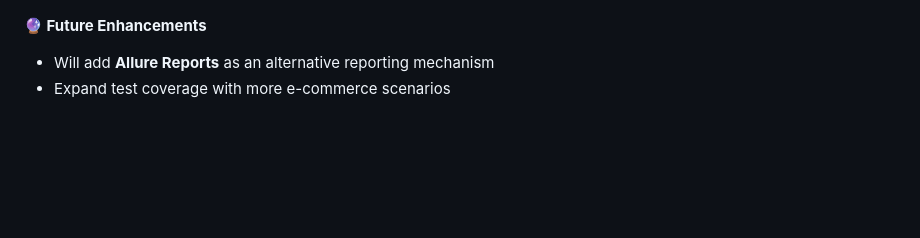
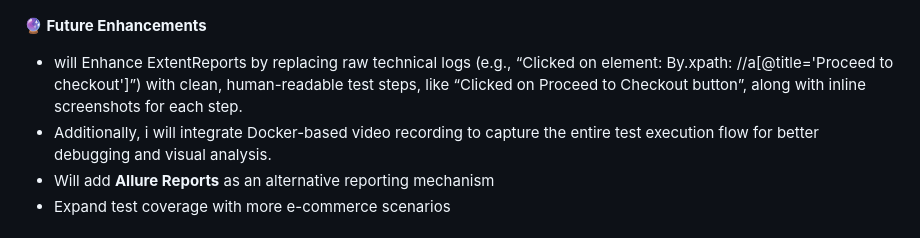
Before and after one commit to pramesh01/selenium-dockerized-test-automation-framework, a Markdown page: README.md, the part around the change printed below. Rendered like a GitHub page; blank space fills up the shorter version.

Commit message:
Updated README for ExtentReportsand Docker video recording enhancements

```diff
--- a/README.md
+++ b/README.md
@@ -119,6 +120,8 @@ resources
 ![ExtentReport Failed](Screenshots/extentReports_Failed-Tests.png)
 
 **🔮 Future Enhancements**
+- will Enhance ExtentReports by replacing raw technical logs (e.g., “Clicked on element: By.xpath: //a[@title='Proceed to checkout']”) with clean, human-readable test steps, like “Clicked on Proceed to Checkout button”, along with inline screenshots for each step.
+- Additionally, i will integrate Docker-based video recording to capture the entire test execution flow for better debugging and visual analysis.
 - Will add **Allure Reports** as an alternative reporting mechanism
 - Expand test coverage with more e-commerce scenarios
 
```
Also changed, not shown: other parts of README.md (+9 -8 lines).
